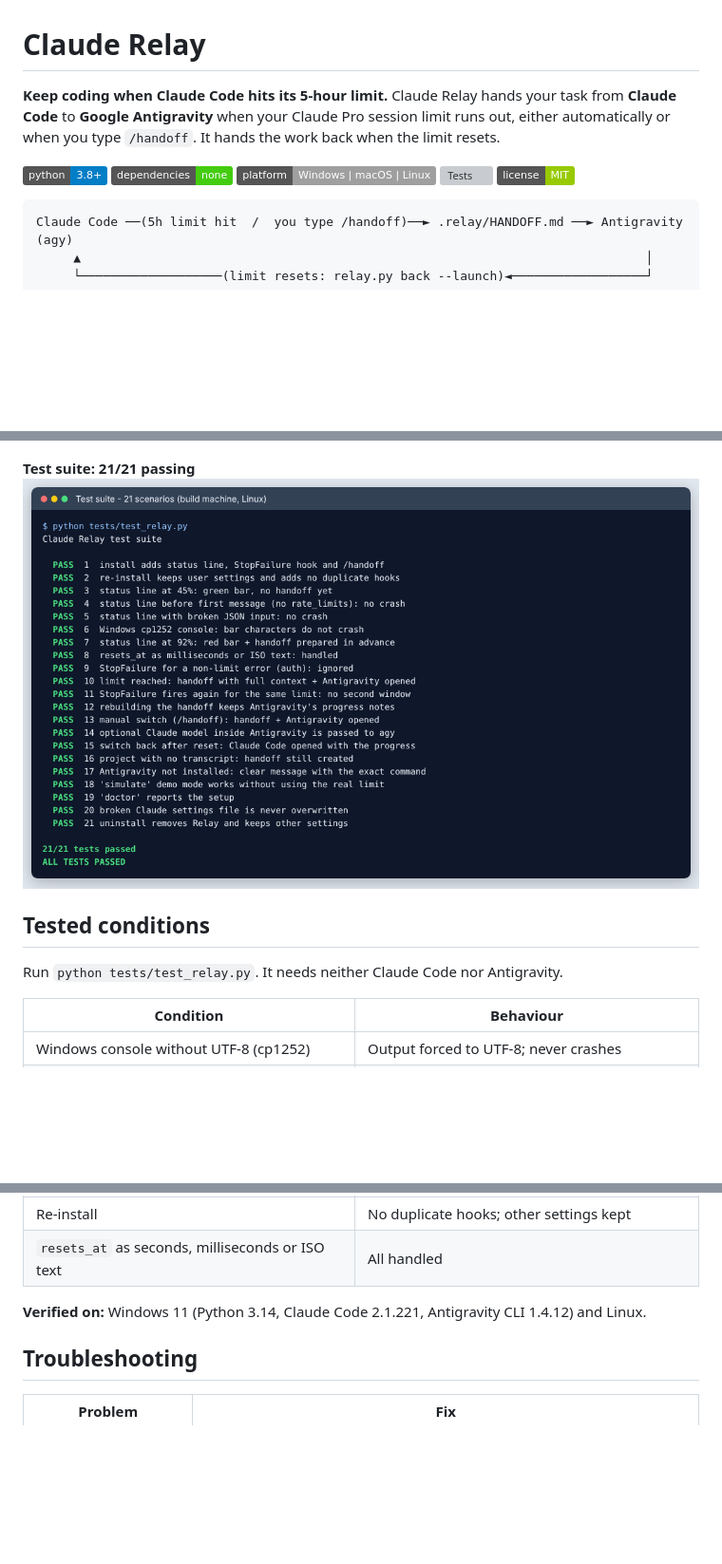
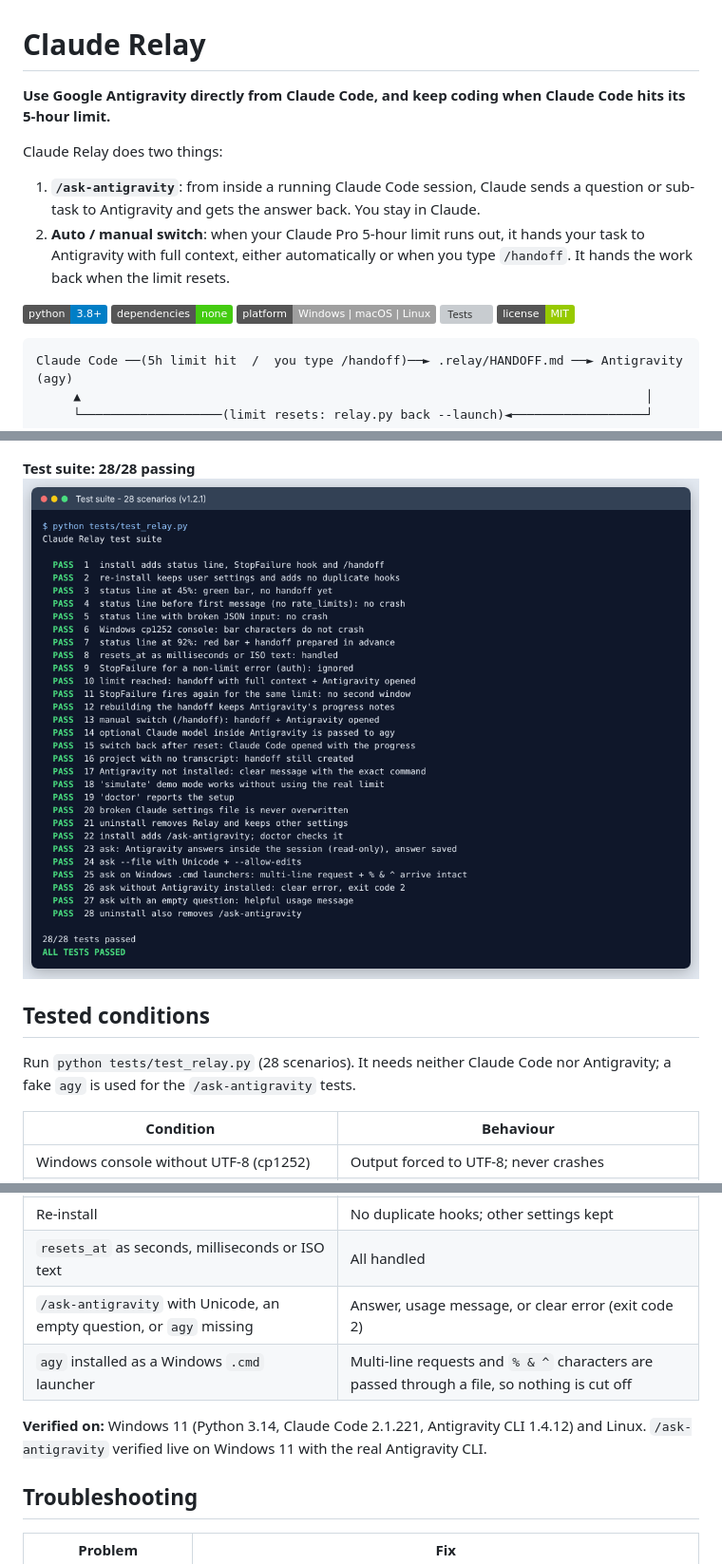
Before and after one commit to CodeWidKrish/claude-relay, a Markdown page: README.md, 3 parts joined by grey strips. Shown at 95% size. Drawn GitHub-style; pictures changed too: docs/images/tests-21-passed.png (deleted), docs/images/tests-passed.png (added); badges without logos; blank space fills up the shorter version; grey boxes are pictures that could not be loaded.

Commit message:
v1.2.1: add /ask-antigravity (use Antigravity inside a Claude Code session) + Windows fix

````diff
--- a/README.md
+++ b/README.md
@@ -1,9 +1,13 @@
 # Claude Relay
 
-**Keep coding when Claude Code hits its 5-hour limit.**
-Claude Relay hands your task from **Claude Code** to **Google Antigravity** when your Claude Pro session limit runs out, either automatically or when you type `/handoff`. It hands the work back when the limit resets.
+**Use Google Antigravity directly from Claude Code, and keep coding when Claude Code hits its 5-hour limit.**
 
-![Python](https://img.shields.io/badge/python-3.8%2B-blue) ![Dependencies](https://img.shields.io/badge/dependencies-none-brightgreen) ![Platforms](https://img.shields.io/badge/platform-Windows%20%7C%20macOS%20%7C%20Linux-lightgrey) ![Tests](https://img.shields.io/badge/tests-21%2F21%20passing-brightgreen) ![License](https://img.shields.io/badge/license-MIT-green)
+Claude Relay does two things:
+
+1. **`/ask-antigravity`**: from inside a running Claude Code session, Claude sends a question or sub-task to Antigravity and gets the answer back. You stay in Claude.
+2. **Auto / manual switch**: when your Claude Pro 5-hour limit runs out, it hands your task to Antigravity with full context, either automatically or when you type `/handoff`. It hands the work back when the limit resets.
+
+![Python](https://img.shields.io/badge/python-3.8%2B-blue) ![Dependencies](https://img.shields.io/badge/dependencies-none-brightgreen) ![Platforms](https://img.shields.io/badge/platform-Windows%20%7C%20macOS%20%7C%20Linux-lightgrey) ![Tests](https://img.shields.io/badge/tests-28%2F28%20passing-brightgreen) ![License](https://img.shields.io/badge/license-MIT-green)
 
 ```
 Claude Code ──(5h limit hit  /  you type /handoff)──► .relay/HANDOFF.md ──► Antigravity (agy)
@@ -161,12 +169,12 @@ Environment variables: `RELAY_DRY_RUN=1` (print instead of launching), `RELAY_HO
 **What `install` adds to Claude Code**
 ![Claude settings](docs/images/claude-settings.png)
 
-**Test suite: 21/21 passing**
-![Tests](docs/images/tests-21-passed.png)
+**Test suite: 28/28 passing**
+![Tests](docs/images/tests-passed.png)
 
 ## Tested conditions
 
-Run `python tests/test_relay.py`. It needs neither Claude Code nor Antigravity.
+Run `python tests/test_relay.py` (28 scenarios). It needs neither Claude Code nor Antigravity; a fake `agy` is used for the `/ask-antigravity` tests.
 
 | Condition | Behaviour |
 |---|---|
@@ -182,8 +190,10 @@ Run `python tests/test_relay.py`. It needs neither Claude Code nor Antigravity.
 | Invalid `settings.json` | Install stops, changes nothing |
 | Re-install | No duplicate hooks; other settings kept |
 | `resets_at` as seconds, milliseconds or ISO text | All handled |
+| `/ask-antigravity` with Unicode, an empty question, or `agy` missing | Answer, usage message, or clear error (exit code 2) |
+| `agy` installed as a Windows `.cmd` launcher | Multi-line requests and `% & ^` characters are passed through a file, so nothing is cut off |
 
-**Verified on:** Windows 11 (Python 3.14, Claude Code 2.1.221, Antigravity CLI 1.4.12) and Linux.
+**Verified on:** Windows 11 (Python 3.14, Claude Code 2.1.221, Antigravity CLI 1.4.12) and Linux. `/ask-antigravity` verified live on Windows 11 with the real Antigravity CLI.
 
 ## Troubleshooting
 
````
Also changed, not shown: other parts of README.md (+8 -1 lines), 3 other files.
